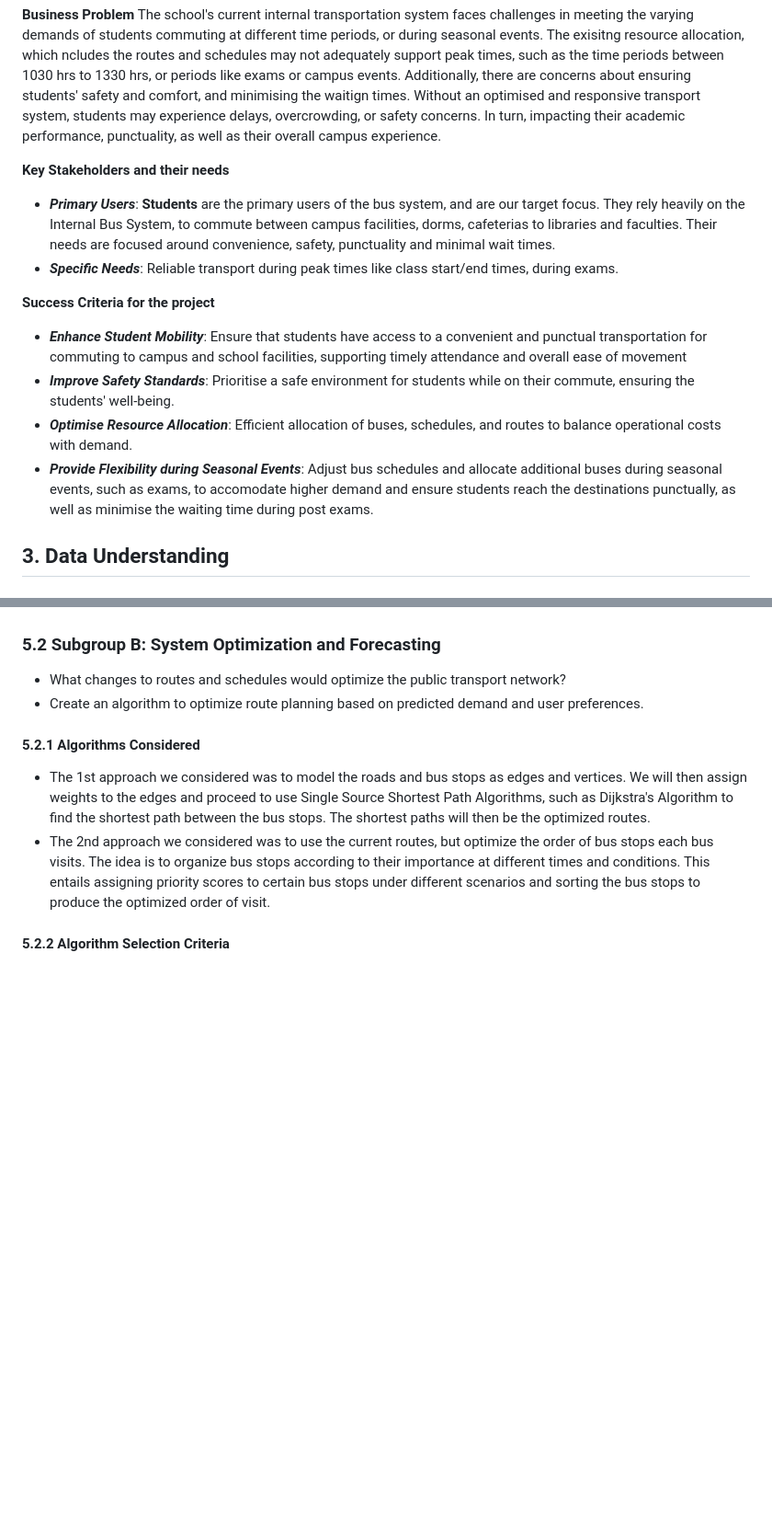
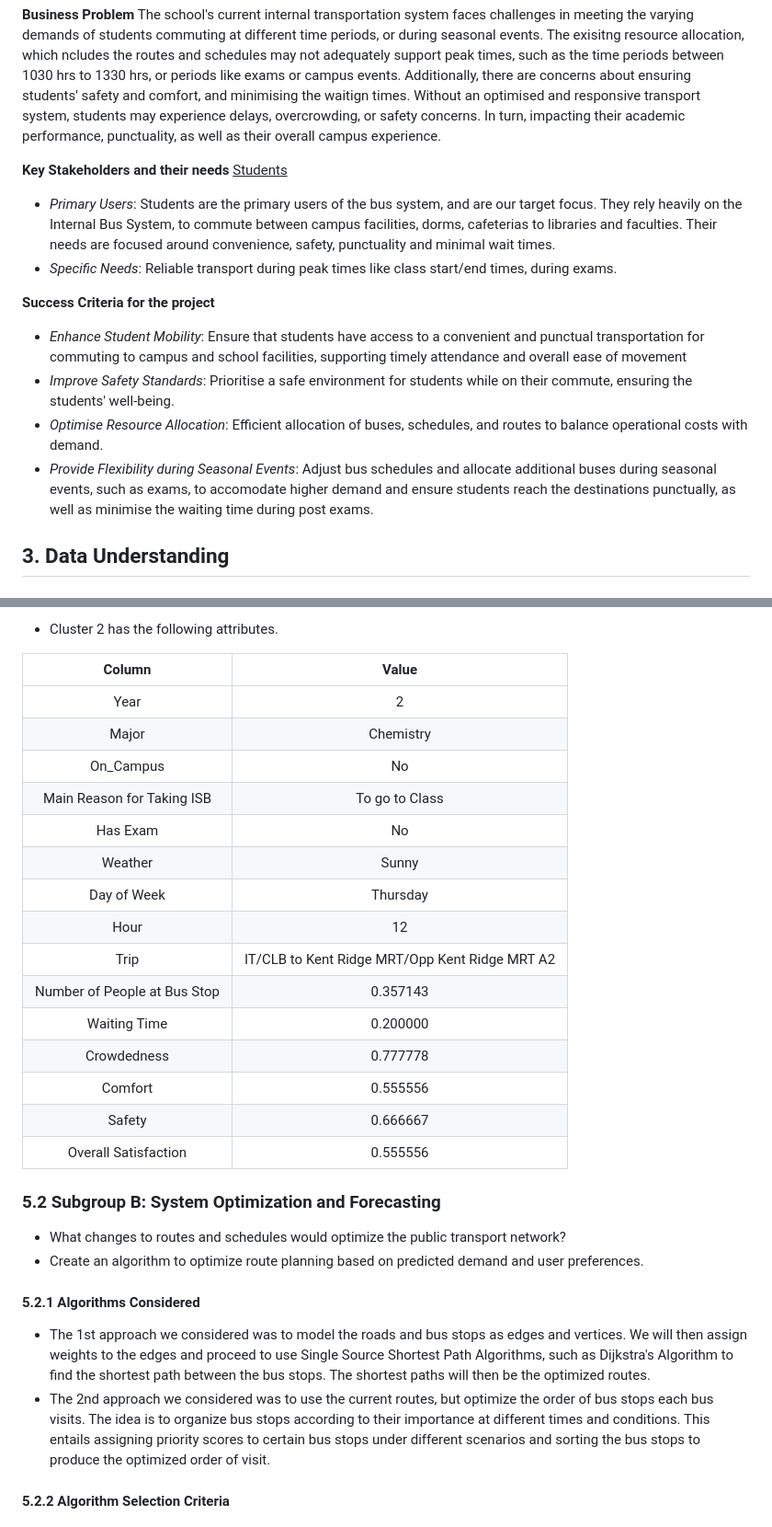
Before and after one commit to chiabingxuan/DSA3101-Group-Project, a Markdown page: README.md, 2 parts joined by grey strips. Shown: that part at 92% size. Rendered like a GitHub page; blank space fills up the shorter version.

```diff
--- a/README.md
+++ b/README.md
@@ -157,15 +157,16 @@ How can NUS develop an efficient, reliable and safe internal bus system that opt
 The school's current internal transportation system faces challenges in meeting the varying demands of students commuting at different time periods, or during seasonal events. The exisitng resource allocation, which ncludes the routes and schedules may not adequately support peak times, such as the time periods between 1030 hrs to 1330 hrs, or periods like exams or campus events. Additionally, there are concerns about ensuring students' safety and comfort, and minimising the waitign times. Without an optimised and responsive transport system, students may experience delays, overcrowding, or safety concerns. In turn, impacting their academic performance, punctuality, as well as their overall campus experience.
 
 **Key Stakeholders and their needs**
-- ***Primary Users***: **Students** are the primary users of the bus system, and are our target focus. They rely heavily on the Internal Bus System, to commute between campus facilities, dorms, cafeterias to libraries and faculties. Their needs are focused around convenience, safety, punctuality and minimal wait times.
-- ***Specific Needs***: Reliable transport during peak times like class start/end times, during exams.
+<u>Students</u>
+- *Primary Users*: Students are the primary users of the bus system, and are our target focus. They rely heavily on the Internal Bus System, to commute between campus facilities, dorms, cafeterias to libraries and faculties. Their needs are focused around convenience, safety, punctuality and minimal wait times.
+- *Specific Needs*: Reliable transport during peak times like class start/end times, during exams.
 
 
 **Success Criteria for the project**
-- ***Enhance Student Mobility***: Ensure that students have access to a convenient and punctual transportation for commuting to campus and school facilities, supporting timely attendance and overall ease of movement
-- ***Improve Safety Standards***: Prioritise a safe environment for students while on their commute, ensuring the students' well-being.
-- ***Optimise Resource Allocation***: Efficient allocation of buses, schedules, and routes to balance operational costs with demand.
-- ***Provide Flexibility during Seasonal Events***: Adjust bus schedules and allocate additional buses during seasonal events, such as exams, to accomodate higher demand and ensure students reach the destinations punctually, as well as minimise the waiting time during post exams.
+- *Enhance Student Mobility*: Ensure that students have access to a convenient and punctual transportation for commuting to campus and school facilities, supporting timely attendance and overall ease of movement
+- *Improve Safety Standards*: Prioritise a safe environment for students while on their commute, ensuring the students' well-being.
+- *Optimise Resource Allocation*: Efficient allocation of buses, schedules, and routes to balance operational costs with demand.
+- *Provide Flexibility during Seasonal Events*: Adjust bus schedules and allocate additional buses during seasonal events, such as exams, to accomodate higher demand and ensure students reach the destinations punctually, as well as minimise the waiting time during post exams.
 
 ## 3. Data Understanding
 
@@ -453,3 +498,22 @@ For `other_feedback_data`:
+- Cluster 2 has the following attributes.
+
+| Column | Value |
+| :---:  | :---: |
+|  Year  |   2   |
+|  Major | Chemistry |
+| On_Campus | No |
+| Main Reason for Taking ISB | To go to Class |
+| Has Exam | No |
+| Weather | Sunny |
+| Day of Week | Thursday |
+| Hour | 12 |
+| Trip | IT/CLB to Kent Ridge MRT/Opp Kent Ridge MRT A2|
+| Number of People at Bus Stop | 0.357143 |
+| Waiting Time | 0.200000 |
+| Crowdedness | 0.777778 |
+| Comfort | 0.555556 |
+| Safety | 0.666667 |
+| Overall Satisfaction | 0.555556 |
 
 ### 5.2 **Subgroup B: System Optimization and Forecasting**
 
```
Also changed, not shown: other parts of README.md (+49 -32 lines).
